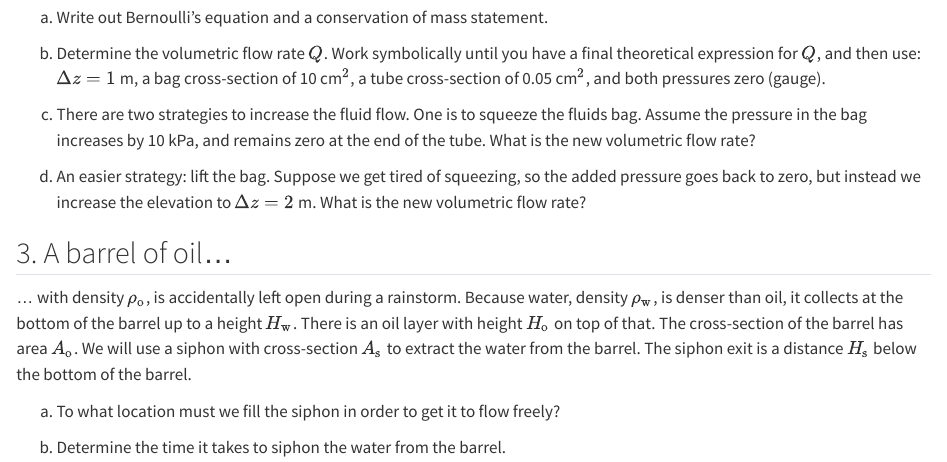
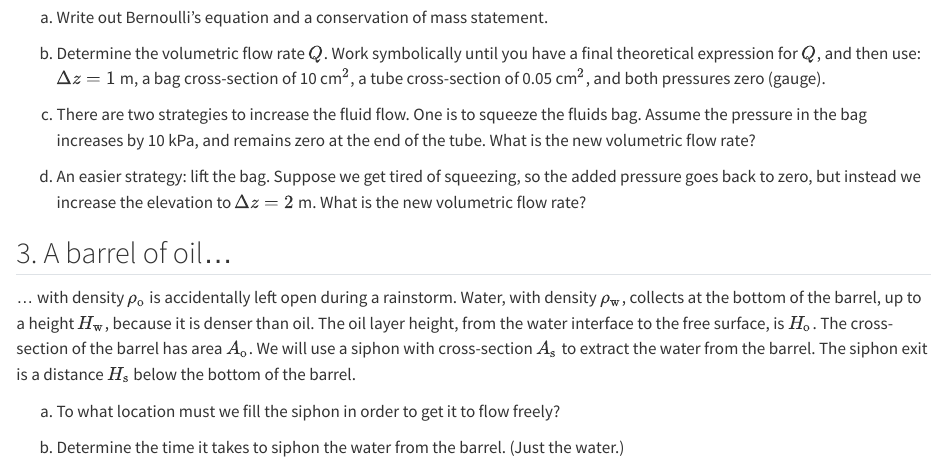
Before and after one commit to jeremy-koch/MCEN3021, a Quarto document (homework/hw4.qmd): the page in a window 1100 px wide, from 1400 px down. Rendered offline with R 4.5, knitr and Pandoc in place of Quarto, with nearby package versions; drawn as R Markdown's standard HTML page in place of the format the file asks for.

Commit message:
clean up

```diff
--- a/homework/hw4.qmd
+++ b/homework/hw4.qmd
@@ -35,8 +35,8 @@ Call the top of the fluids in the bag state 1 and the point where the tube meets
 
 ## 3. A barrel of oil...
 
-... with density $\rho_\text{o}$, is accidentally left open during a rainstorm. Because water, density $\rho_\text{w}$, is denser than oil, it collects at the bottom of the barrel up to a height $H_\text{w}$. There is an oil layer with height $H_\text{o}$ on top of that. The cross-section of the barrel has area $A_\text{o}$. We will use a siphon with cross-section $A_\text{s}$ to extract the water from the barrel. The siphon exit is a distance $H_\text{s}$ below the bottom of the barrel.
+... with density $\rho_\text{o}$ is accidentally left open during a rainstorm. Water, with density $\rho_\text{w}$, collects at the bottom of the barrel, up to a height $H_\text{w}$, because it is denser than oil. The oil layer height, from the water interface to the free surface, is $H_\text{o}$. The cross-section of the barrel has area $A_\text{o}$. We will use a siphon with cross-section $A_\text{s}$ to extract the water from the barrel. The siphon exit is a distance $H_\text{s}$ below the bottom of the barrel.
 
 (a) To what location must we fill the siphon in order to get it to flow freely?
 
-(b) Determine the time it takes to siphon the water from the barrel.
+(b) Determine the time it takes to siphon the water from the barrel. (Just the water.)
```
